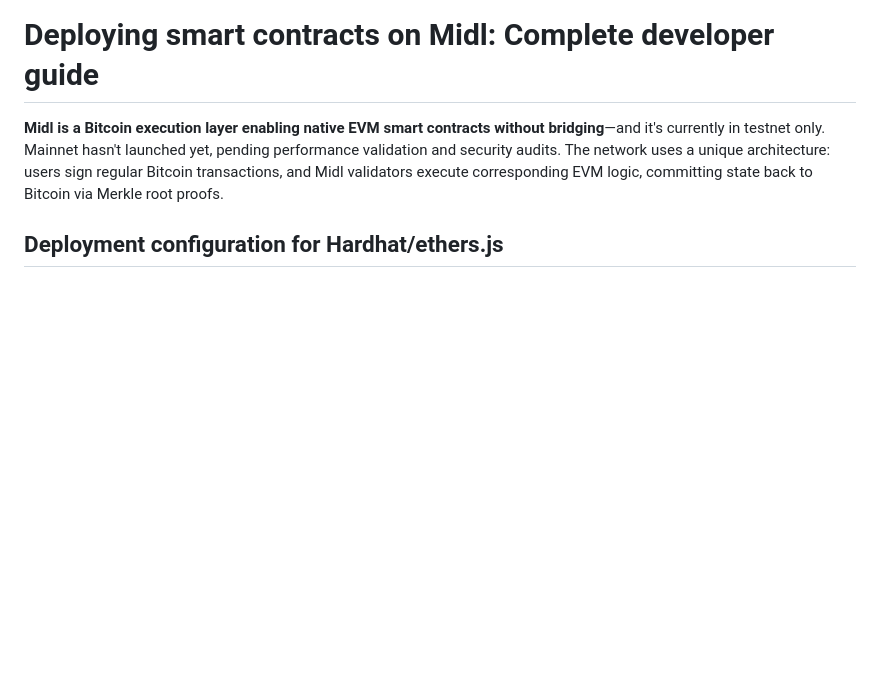
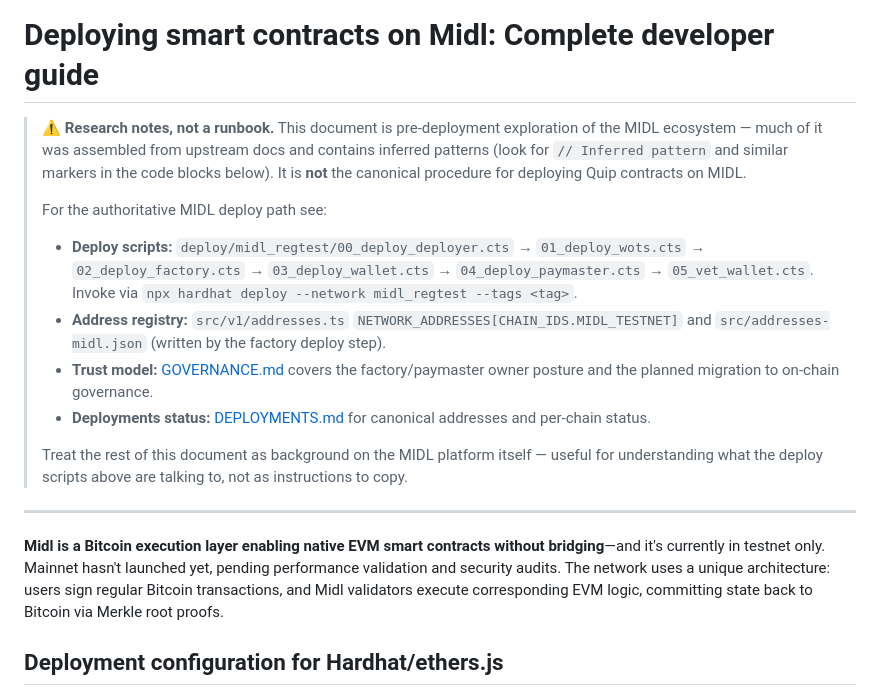
Before and after one commit to QuipNetwork/ethereum-sdk, a Markdown page: MIDL-DEPLOYMENT.md, the part around the change. Drawn GitHub-style; blank space fills up the shorter version.

Commit message:
OR8: add research gate note on MIDL deployment readme

```diff
--- a/MIDL-DEPLOYMENT.md
+++ b/MIDL-DEPLOYMENT.md
@@ -1,4 +1,16 @@
 # Deploying smart contracts on Midl: Complete developer guide
+
+> ⚠️ **Research notes, not a runbook.** This document is pre-deployment exploration of the MIDL ecosystem — much of it was assembled from upstream docs and contains inferred patterns (look for `// Inferred pattern` and similar markers in the code blocks below). It is **not** the canonical procedure for deploying Quip contracts on MIDL.
+>
+> For the authoritative MIDL deploy path see:
+> - **Deploy scripts:** `deploy/midl_regtest/00_deploy_deployer.cts` → `01_deploy_wots.cts` → `02_deploy_factory.cts` → `03_deploy_wallet.cts` → `04_deploy_paymaster.cts` → `05_vet_wallet.cts`. Invoke via `npx hardhat deploy --network midl_regtest --tags <tag>`.
+> - **Address registry:** `src/v1/addresses.ts` `NETWORK_ADDRESSES[CHAIN_IDS.MIDL_TESTNET]` and `src/addresses-midl.json` (written by the factory deploy step).
+> - **Trust model:** [GOVERNANCE.md](GOVERNANCE.md) covers the factory/paymaster owner posture and the planned migration to on-chain governance.
+> - **Deployments status:** [DEPLOYMENTS.md](DEPLOYMENTS.md) for canonical addresses and per-chain status.
+>
+> Treat the rest of this document as background on the MIDL platform itself — useful for understanding what the deploy scripts above are talking to, not as instructions to copy.
+
+---
 
 **Midl is a Bitcoin execution layer enabling native EVM smart contracts without bridging**—and it's currently in testnet only. Mainnet hasn't launched yet, pending performance validation and security audits. The network uses a unique architecture: users sign regular Bitcoin transactions, and Midl validators execute corresponding EVM logic, committing state back to Bitcoin via Merkle root proofs.
 
```
